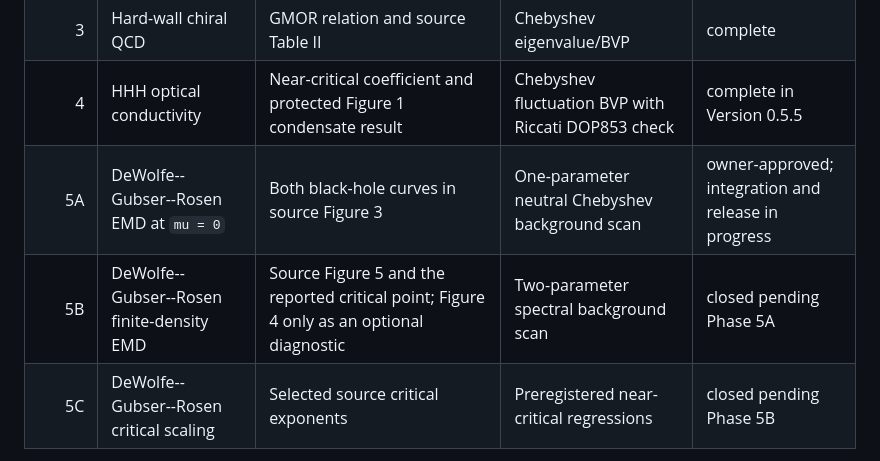
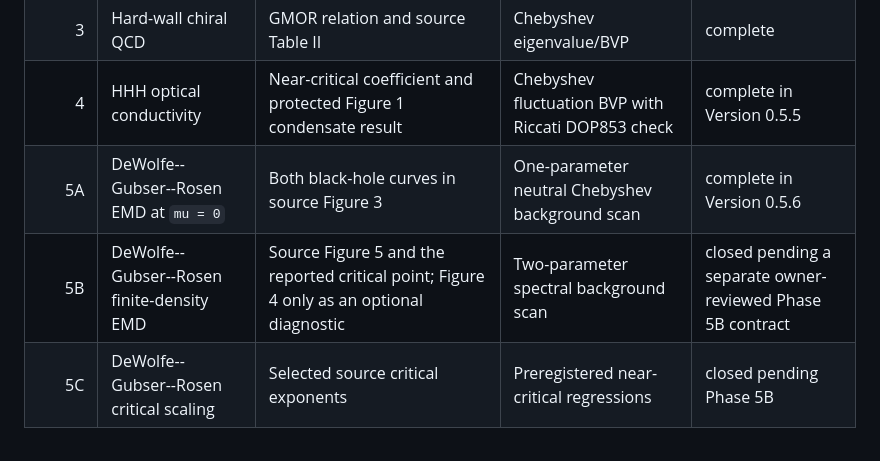
Before and after one commit to qbit-liu/HoloForge, a Markdown page: ROADMAP.md, the part around the change. GitHub-like rendering.

```diff
--- a/ROADMAP.md
+++ b/ROADMAP.md
@@ -117,8 +117,8 @@ mean that the model is empirically validated.
 | 2 | Gubser--Rocha EMD control | Exact charged background, thermodynamics, and low-temperature linear entropy | Coupled Chebyshev BVP against exact solution | complete |
 | 3 | Hard-wall chiral QCD | GMOR relation and source Table II | Chebyshev eigenvalue/BVP | complete |
 | 4 | HHH optical conductivity | Near-critical coefficient and protected Figure 1 condensate result | Chebyshev fluctuation BVP with Riccati DOP853 check | complete in Version 0.5.5 |
-| 5A | DeWolfe--Gubser--Rosen EMD at `mu = 0` | Both black-hole curves in source Figure 3 | One-parameter neutral Chebyshev background scan | owner-approved; integration and release in progress |
-| 5B | DeWolfe--Gubser--Rosen finite-density EMD | Source Figure 5 and the reported critical point; Figure 4 only as an optional diagnostic | Two-parameter spectral background scan | closed pending Phase 5A |
+| 5A | DeWolfe--Gubser--Rosen EMD at `mu = 0` | Both black-hole curves in source Figure 3 | One-parameter neutral Chebyshev background scan | complete in Version 0.5.6 |
+| 5B | DeWolfe--Gubser--Rosen finite-density EMD | Source Figure 5 and the reported critical point; Figure 4 only as an optional diagnostic | Two-parameter spectral background scan | closed pending a separate owner-reviewed Phase 5B contract |
 | 5C | DeWolfe--Gubser--Rosen critical scaling | Selected source critical exponents | Preregistered near-critical regressions | closed pending Phase 5B |
 
 The Gubser--Rocha Phase 2 benchmark is retained as a top-down-derived exact
```
Also changed, not shown: CHANGELOG.md (+7 -0 lines), docs/benchmarks/dewolfe-gubser-rosen-emd-contract.md (+43 -8 lines).
